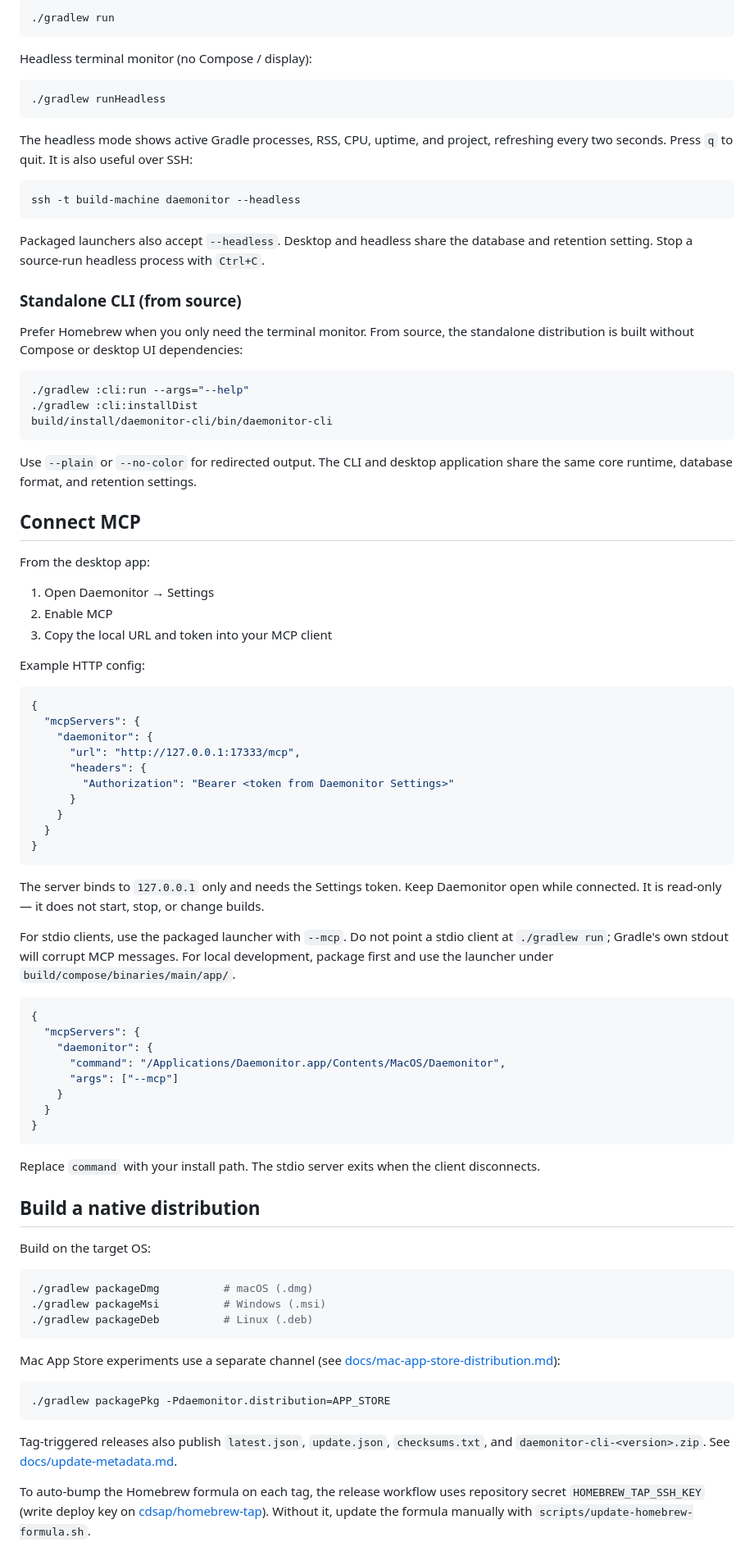
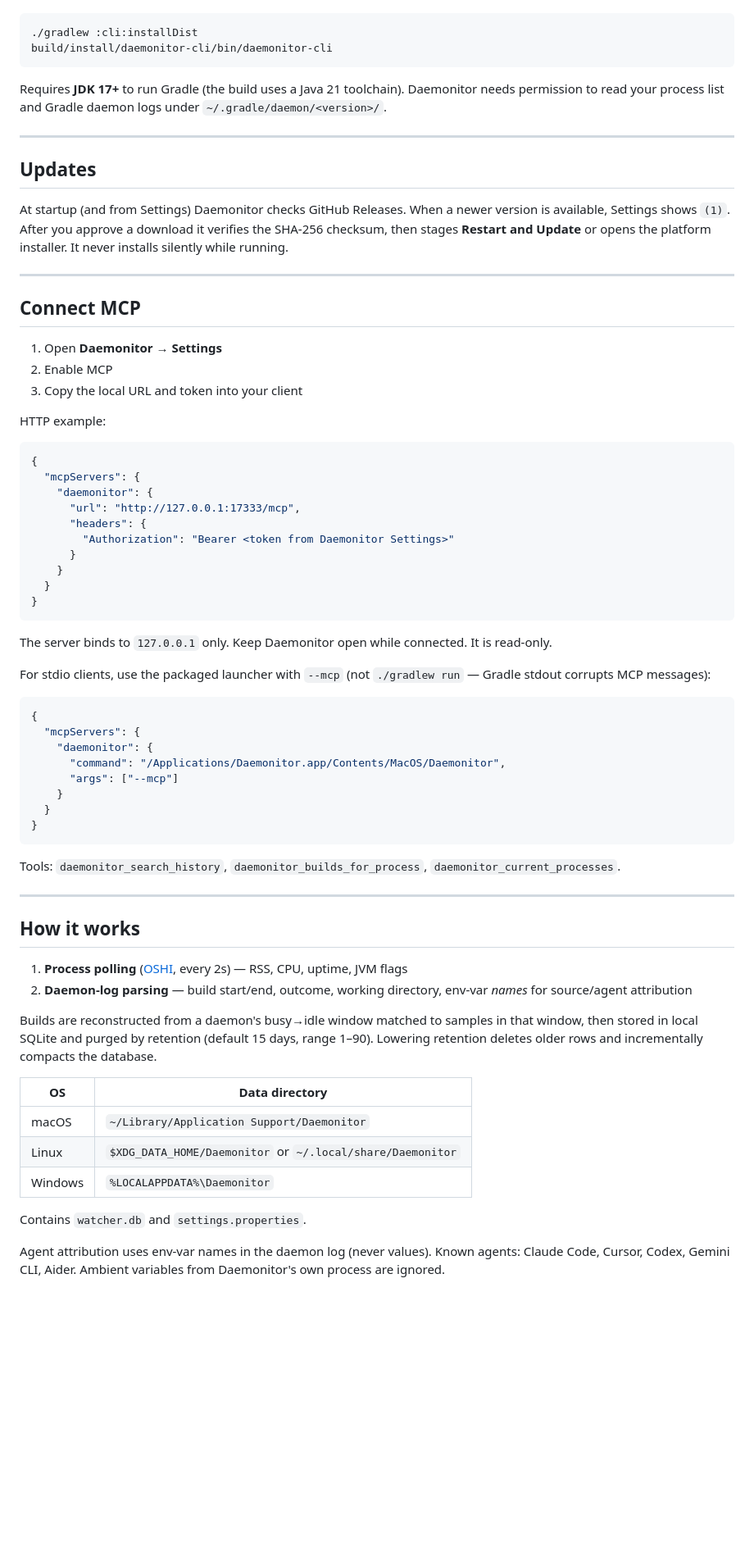
Before and after one commit to cdsap/daemonitor, a Markdown page: README.md, the part around the change printed below. Shown: that part at 82% size. Drawn GitHub-style; blank space fills up the shorter version.

Commit message:
docs: humanize README and document the CLI overview
Restructure the README for scanning, add a CLI section with screenshot,
and point detailed flag docs at the public website.

````diff
--- a/README.md
+++ b/README.md
@@ -142,47 +119,29 @@ while running.
 
 ```bash
-./gradlew run
-```
-
-Headless terminal monitor (no Compose / display):
-
-```bash
-./gradlew runHeadless
-```
-
-The headless mode shows active Gradle processes, RSS, CPU, uptime, and project, refreshing every two
-seconds. Press `q` to quit. It is also useful over SSH:
-
-```bash
-ssh -t build-machine daemonitor --headless
-```
-
-Packaged launchers also accept `--headless`. Desktop and headless share the database and retention
-setting. Stop a source-run headless process with `Ctrl+C`.
-
-### Standalone CLI (from source)
-
-Prefer Homebrew when you only need the terminal monitor. From source, the standalone distribution is
-built without Compose or desktop UI dependencies:
-
-```bash
-./gradlew :cli:run --args="--help"
 ./gradlew :cli:installDist
 build/install/daemonitor-cli/bin/daemonitor-cli
 ```
 
-Use `--plain` or `--no-color` for redirected output. The CLI and desktop application share the
-same core runtime, database format, and retention settings.
+Requires **JDK 17+** to run Gradle (the build uses a Java 21 toolchain). Daemonitor needs permission
+to read your process list and Gradle daemon logs under `~/.gradle/daemon/<version>/`.
+
+---
+
+## Updates
+
+At startup (and from Settings) Daemonitor checks GitHub Releases. When a newer version is available,
+Settings shows `(1)`. After you approve a download it verifies the SHA-256 checksum, then stages
+**Restart and Update** or opens the platform installer. It never installs silently while running.
+
+---
 
 ## Connect MCP
 
-From the desktop app:
+1. Open **Daemonitor → Settings**
+2. Enable MCP
+3. Copy the local URL and token into your client
 
-1. Open Daemonitor → Settings
-2. Enable MCP
-3. Copy the local URL and token into your MCP client
-
-Example HTTP config:
+HTTP example:
 
 ```json
 {
@@ -197,12 +156,10 @@ Example HTTP config:
 }
 ```
 
-The server binds to `127.0.0.1` only and needs the Settings token. Keep Daemonitor open while
-connected. It is read-only — it does not start, stop, or change builds.
+The server binds to `127.0.0.1` only. Keep Daemonitor open while connected. It is read-only.
 
-For stdio clients, use the packaged launcher with `--mcp`. Do not point a stdio client at
-`./gradlew run`; Gradle's own stdout will corrupt MCP messages. For local development, package first
-and use the launcher under `build/compose/binaries/main/app/`.
+For stdio clients, use the packaged launcher with `--mcp` (not `./gradlew run` — Gradle stdout
+corrupts MCP messages):
 
 ```json
 {
@@ -215,29 +172,29 @@ and use the launcher under `build/compose/binaries/main/app/`.
 }
 ```
 
-Replace `command` with your install path. The stdio server exits when the client disconnects.
+Tools: `daemonitor_search_history`, `daemonitor_builds_for_process`,
+`daemonitor_current_processes`.
 
-## Build a native distribution
+---
 
-Build on the target OS:
+## How it works
 
-```bash
-./gradlew packageDmg          # macOS (.dmg)
-./gradlew packageMsi          # Windows (.msi)
-./gradlew packageDeb          # Linux (.deb)
-```
+1. **Process polling** ([OSHI](https://github.com/oshi/oshi), every 2s) — RSS, CPU, uptime, JVM flags
+2. **Daemon-log parsing** — build start/end, outcome, working directory, env-var *names* for
+   source/agent attribution
 
-Mac App Store experiments use a separate channel (see
-[docs/mac-app-store-distribution.md](docs/mac-app-store-distribution.md)):
+Builds are reconstructed from a daemon's busy→idle window matched to samples in that window, then
+stored in local SQLite and purged by retention (default 15 days, range 1–90). Lowering retention
+deletes older rows and incrementally compacts the database.
 
-```bash
-./gradlew packagePkg -Pdaemonitor.distribution=APP_STORE
-```
+| OS | Data directory |
+|----|----------------|
+| macOS | `~/Library/Application Support/Daemonitor` |
+| Linux | `$XDG_DATA_HOME/Daemonitor` or `~/.local/share/Daemonitor` |
+| Windows | `%LOCALAPPDATA%\Daemonitor` |
 
-Tag-triggered releases also publish `latest.json`, `update.json`, `checksums.txt`, and
-`daemonitor-cli-<version>.zip`. See [docs/update-metadata.md](docs/update-metadata.md).
+Contains `watcher.db` and `settings.properties`.
 
-To auto-bump the Homebrew formula on each tag, the release workflow uses repository secret
-`HOMEBREW_TAP_SSH_KEY` (write deploy key on [cdsap/homebrew-tap](https://github.com/cdsap/homebrew-tap)).
-Without it, update the formula manually with `scripts/update-homebrew-formula.sh`.
+Agent attribution uses env-var names in the daemon log (never values). Known agents: Claude Code,
+Cursor, Codex, Gemini CLI, Aider. Ambient variables from Daemonitor's own process are ignored.
 
````
Also changed, not shown: other parts of README.md (+94 -148 lines), docs/images/cli-monitor.png (added), 1 other file.
